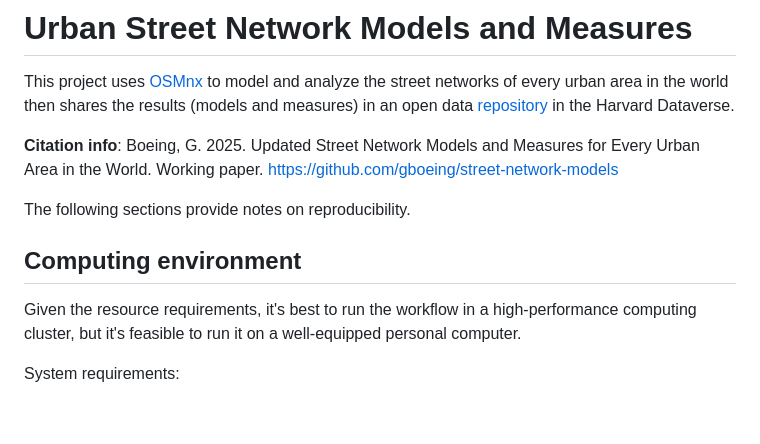
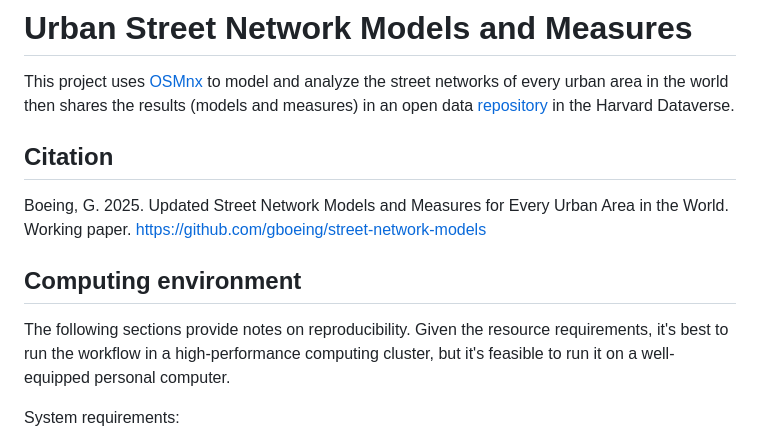
Before and after one commit to gboeing/street-network-models, a Markdown page: README.md, the part around the change. Drawn GitHub-style; blank space fills up the shorter version.

```diff
--- a/README.md
+++ b/README.md
@@ -2,13 +2,13 @@
 
 This project uses [OSMnx](https://github.com/gboeing/osmnx) to model and analyze the street networks of every urban area in the world then shares the results (models and measures) in an open data [repository](https://dataverse.harvard.edu/dataverse/global-urban-street-networks) in the Harvard Dataverse.
 
-**Citation info**: Boeing, G. 2025. Updated Street Network Models and Measures for Every Urban Area in the World. Working paper. https://github.com/gboeing/street-network-models
+## Citation
 
-The following sections provide notes on reproducibility.
+Boeing, G. 2025. Updated Street Network Models and Measures for Every Urban Area in the World. Working paper. https://github.com/gboeing/street-network-models
 
 ## Computing environment
 
-Given the resource requirements, it's best to run the workflow in a high-performance computing cluster, but it's feasible to run it on a well-equipped personal computer.
+The following sections provide notes on reproducibility. Given the resource requirements, it's best to run the workflow in a high-performance computing cluster, but it's feasible to run it on a well-equipped personal computer.
 
 System requirements:
 
```
